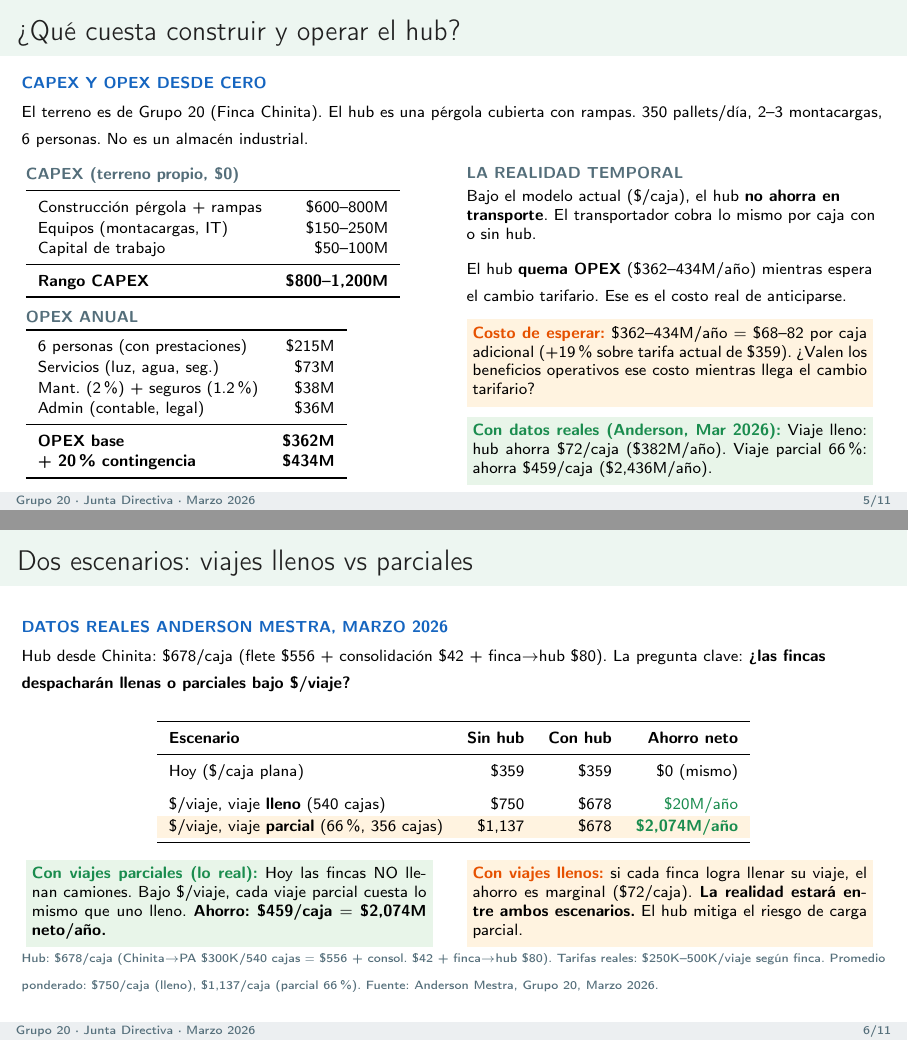
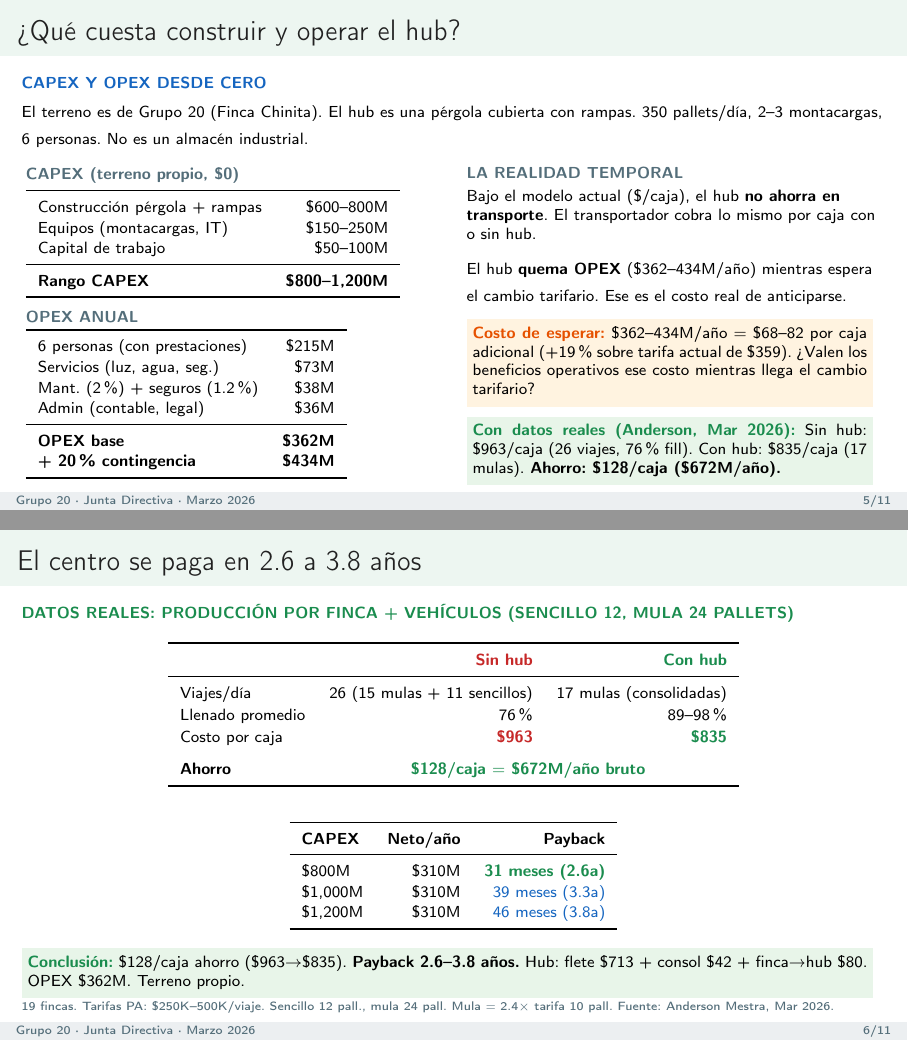
Before and after one commit to Cespial/gemelo-digital-uraba, LaTeX slides (presentacion.tex): pages 5 and 6 of 11, joined at a grey line. Compiled offline with pdfLaTeX.

Commit message:
feat: cifras definitivas — produccion real + vehiculos reales
Datos Anderson Mestra, produccion por finca + capacidad vehiculos:
- Sencillo: 12 pallets, Mula: 24 pallets, Pallet: 54 cajas
- Sin hub: 26 viajes/dia (15 mulas + 11 sencillos), 76% fill, $963/caja
- Con hub: 17 mulas/dia (consolidadas, 89-98% fill), $835/caja
- Ahorro: $128/caja = $672M/ano bruto, $310M neto (OPEX $362M)
- Payback: 31 meses ($800M CAPEX) a 46 meses ($1,200M CAPEX)
- Reduccion viajes: -35% (26→17)

Produccion real: 101,003 cajas/sem = 5.25M cajas/ano
Calculo exacto finca por finca con mezcla optima de vehiculos.

Co-Authored-By: Claude Opus 4.6 (1M context) <noreply@anthropic.com>

```diff
--- a/presentacion.tex
+++ b/presentacion.tex
@@ -320,8 +320,8 @@ Mulas llenas (960 cajas), contenerizadas, espera $<$1h.
     \vspace{4pt}
     \colorbox{verdeclaro}{\parbox{\dimexpr\linewidth-10pt}{\scriptsize\strut
     \textcolor{verde}{\textbf{Con datos reales (Anderson, Mar 2026):}}
-    Viaje lleno: hub ahorra \$72/caja (\$382M/año).
-    Viaje parcial 66\%: ahorra \$459/caja (\$2,436M/año).\strut}}
+    Sin hub: \$963/caja (26 viajes, 76\% fill).
+    Con hub: \$835/caja (17 mulas). \textbf{Ahorro: \$128/caja (\$672M/año).}\strut}}
 \end{column}
 \end{columns}
 \end{frame}
@@ -330,53 +330,50 @@ Mulas llenas (960 cajas), contenerizadas, espera $<$1h.
 % SLIDE 6: LÍNEA DE TIEMPO REALISTA
 % ============================================================
 \begin{frame}
-\frametitle{Dos escenarios: viajes llenos vs parciales}
-\tagline{azul}{Datos reales Anderson Mestra, Marzo 2026}
+\frametitle{El centro se paga en 2.6 a 3.8 años}
+\tagline{verde}{Datos reales: producción por finca + vehículos (sencillo 12, mula 24 pallets)}
 
-\vspace{1pt}
-{\scriptsize Hub desde Chinita: \$678/caja (flete \$556 + consolidación \$42 + finca$\rightarrow$hub \$80).
-La pregunta clave: \textbf{¿las fincas despacharán llenas o parciales bajo \$/viaje?}}
-
-\vspace{4pt}
+\vspace{2pt}
 \begin{center}
 \scriptsize
 \renewcommand{\arraystretch}{1.15}
-\begin{tabular}{l r r r}
+\begin{tabular}{l r r}
     \toprule
-    \textbf{Escenario} & \textbf{Sin hub} & \textbf{Con hub} & \textbf{Ahorro neto} \\
+    & \textcolor{rojo}{\textbf{Sin hub}} & \textcolor{verde}{\textbf{Con hub}} \\
     \midrule
-    Hoy (\$/caja plana)            & \$359   & \$359  & \$0 (mismo) \\
+    Viajes/día          & 26 (15 mulas + 11 sencillos)   & 17 mulas (consolidadas) \\
+    Llenado promedio    & 76\%                            & 89--98\% \\
+    Costo por caja      & \textcolor{rojo}{\textbf{\$963}}  & \textcolor{verde}{\textbf{\$835}} \\
     \addlinespace
-    \$/viaje, viaje \textbf{lleno} (540 cajas) & \$750   & \$678  & \textcolor{verde}{\$20M/año} \\
-    \rowcolor{amarilloclaro}
-    \$/viaje, viaje \textbf{parcial} (66\%, 356 cajas) & \$1,137 & \$678  & \textcolor{verde}{\textbf{\$2,074M/año}} \\
+    \textbf{Ahorro}     & \multicolumn{2}{c}{\textcolor{verde}{\textbf{\$128/caja $=$ \$672M/año bruto}}} \\
     \bottomrule
 \end{tabular}
 \end{center}
 
-\vspace{3pt}
-\begin{columns}[T]
-\begin{column}{0.48\textwidth}
-\colorbox{verdeclaro}{\parbox{\dimexpr\linewidth-10pt}{\scriptsize\strut
-\textcolor{verde}{\textbf{Con viajes parciales (lo real):}}
-Hoy las fincas NO llenan camiones. Bajo \$/viaje,
-cada viaje parcial cuesta lo mismo que uno lleno.
-\textbf{Ahorro: \$459/caja $=$ \$2,074M neto/año.}\strut}}
-\end{column}
-\begin{column}{0.48\textwidth}
-\colorbox{amarilloclaro}{\parbox{\dimexpr\linewidth-10pt}{\scriptsize\strut
-\textcolor{amarillo}{\textbf{Con viajes llenos:}} si cada finca logra
-llenar su viaje, el ahorro es marginal (\$72/caja).
-\textbf{La realidad estará entre ambos escenarios.}
-El hub mitiga el riesgo de carga parcial.\strut}}
-\end{column}
-\end{columns}
+\vspace{2pt}
+\begin{center}
+\scriptsize
+\renewcommand{\arraystretch}{1.1}
+\begin{tabular}{l r r r}
+    \toprule
+    \textbf{CAPEX} & \textbf{Neto/año} & \textbf{Payback} \\
+    \midrule
+    \$800M  & \$310M & \textcolor{verde}{\textbf{31 meses (2.6a)}} \\
+    \$1,000M & \$310M & \textcolor{azul}{39 meses (3.3a)} \\
+    \$1,200M & \$310M & \textcolor{azul}{46 meses (3.8a)} \\
+    \bottomrule
+\end{tabular}
+\end{center}
 
-\vspace{2pt}
+\vspace{1pt}
+\colorbox{verdeclaro}{\parbox{\dimexpr\textwidth-12pt}{\scriptsize\strut
+\textcolor{verde}{\textbf{Conclusión:}} \$128/caja ahorro (\$963$\rightarrow$\$835).
+\textbf{Payback 2.6--3.8 años.} Hub: flete \$713 + consol \$42 + finca→hub \$80. OPEX \$362M. Terreno propio.\strut}}
+
+\vspace{1pt}
 {\tiny\color{gris}
-Hub: \$678/caja (Chinita$\rightarrow$PA \$300K/540 cajas $=$ \$556 + consol. \$42 + finca$\rightarrow$hub \$80).
-Tarifas reales: \$250K--500K/viaje según finca. Promedio ponderado: \$750/caja (lleno), \$1,137/caja (parcial 66\%).
-Fuente: Anderson Mestra, Grupo 20, Marzo 2026.}
+19 fincas. Tarifas PA: \$250K--500K/viaje. Sencillo 12 pall., mula 24 pall.
+Mula $=$ 2.4$\times$ tarifa 10 pall. Fuente: Anderson Mestra, Mar 2026.}
 \end{frame}
 
 % ============================================================
@@ -464,9 +461,8 @@ y ofrecer consolidación a terceros productores.\strut}}
     \begin{tikzpicture}
         \node[rounded corners=4pt, fill=amarilloclaro, draw=amarillo!40,
               minimum width=5cm, minimum height=1.1cm] (b0) {};
-        \node[font=\normalsize\bfseries, text=amarillo] at ([yshift=2pt]b0.center) {Hub: \$678/caja};
-        \node[font=\tiny, text=gris, below=0pt of b0.center] {Chinita$\rightarrow$PA \$556 + consol \$42 + finca$\rightarrow$hub \$80};
+        \node[font=\normalsize\bfseries, text=verde] at ([yshift=2pt]b0.center) {\$128/caja ahorro};
+        \node[font=\tiny, text=gris, below=0pt of b0.center] {Sin hub \$963 vs con hub \$835 (datos reales)};
 
         \node[rounded corners=4pt, fill=verdeclaro, draw=verde!40,
               minimum width=5cm, minimum height=1.1cm, below=6pt of b0] (b1) {};
-        \node[font=\normalsize\bfseries, text=verde] at ([yshift=2pt]b1.center) {\$2,074M neto/año};
@@ -474,3 +471,5 @@ y ofrecer consolidación a terceros productores.\strut}}
 
         \node[rounded corners=4pt, fill=azulclaro, draw=azul!40,
               minimum width=5cm, minimum height=1.1cm, below=6pt of b1] (b3) {};
+        \node[font=\normalsize\bfseries, text=azul] at ([yshift=2pt]b3.center) {2.6--3.8 años payback};
+        \node[font=\tiny, text=gris, below=0pt of b3.center] {CAPEX \$800--1,200M (terreno propio)};
```
Also changed, not shown: presentacion.pdf, presentacion.tex (21 more changed lines), 2 other files.
